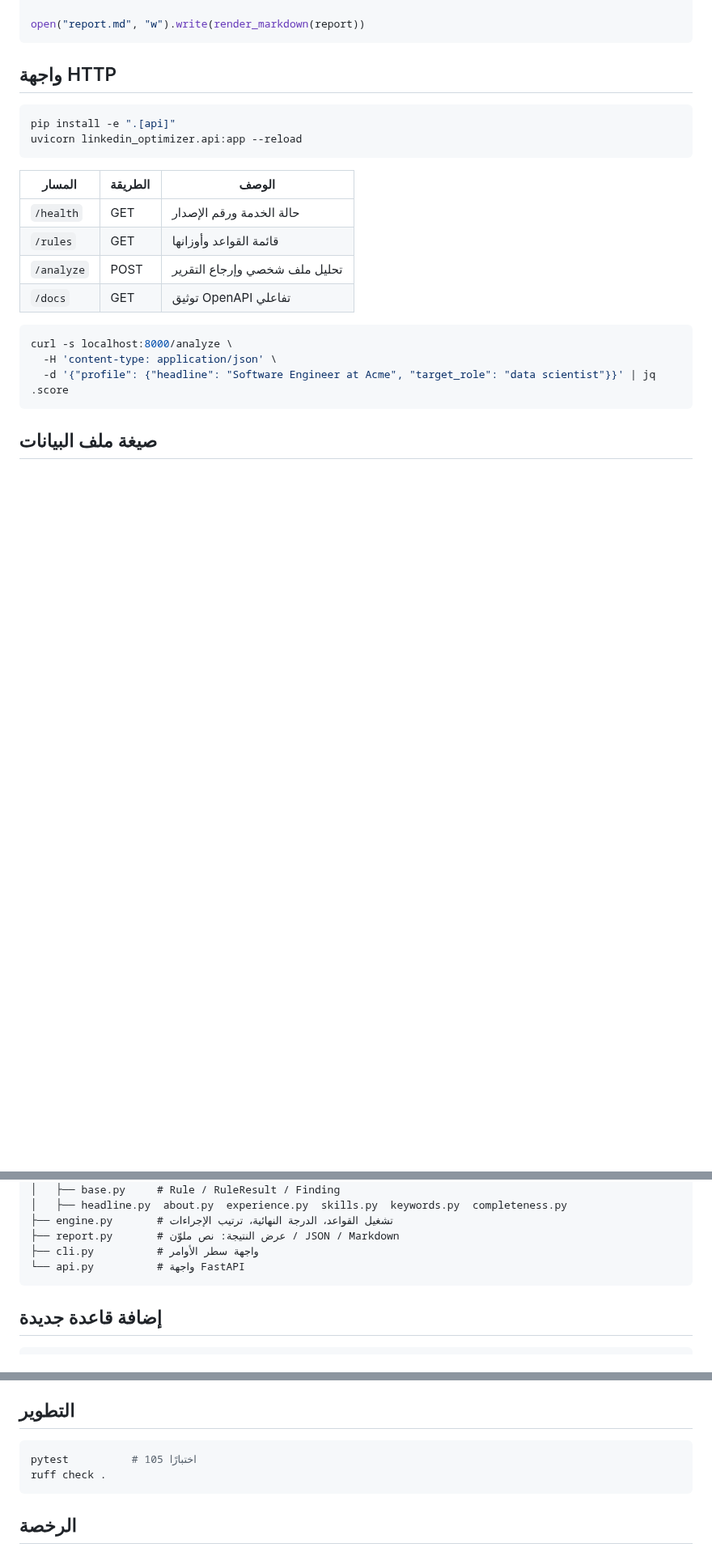
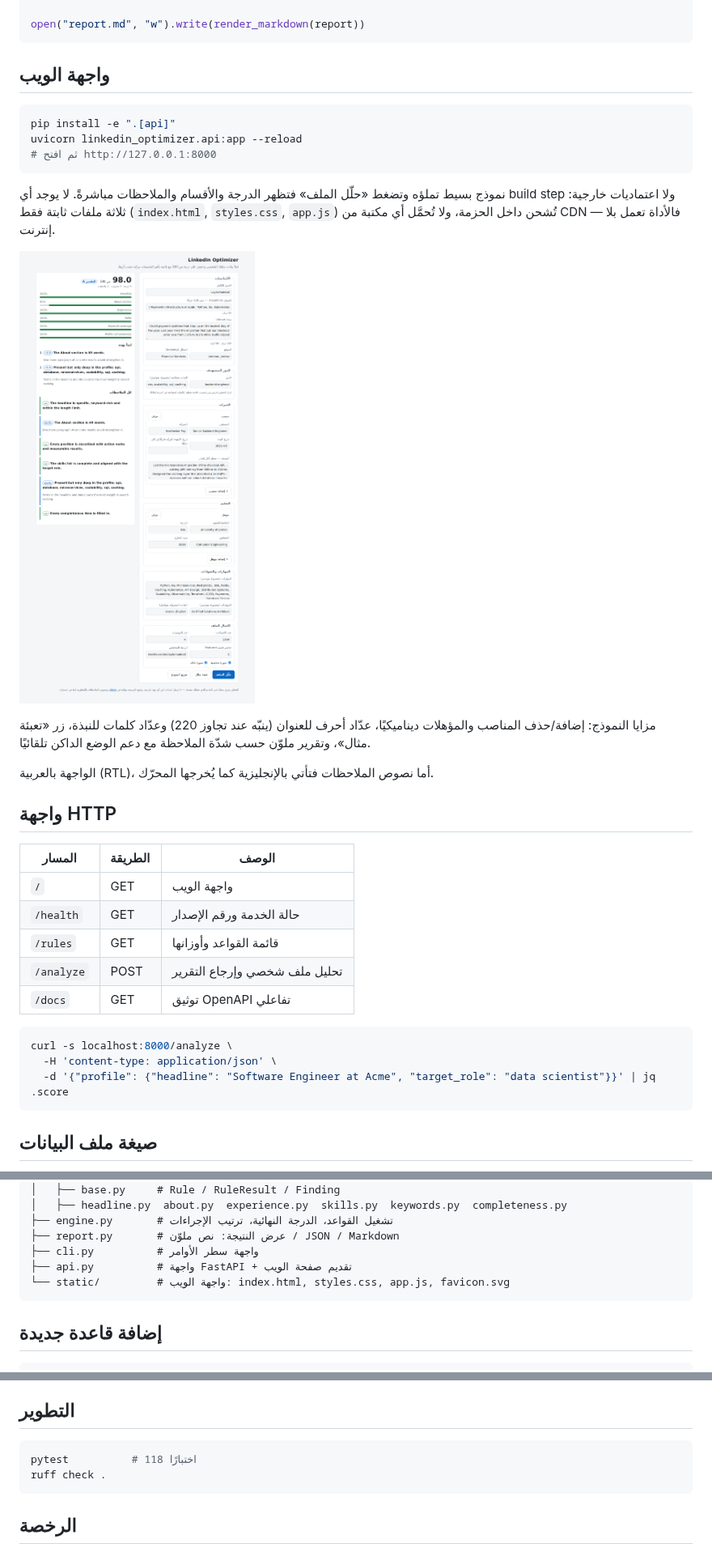
Before and after one commit to hajraby24-hue/linkedin-optimizer, a Markdown page: README.md, 3 parts joined by grey strips. Shown at 81% size. Drawn GitHub-style; pictures changed too: docs/screenshot.png (added); blank space fills up the shorter version.

````diff
--- a/README.md
+++ b/README.md
@@ -87,17 +87,33 @@ open("report.md", "w").write(render_markdown(report))
 
 </div>
 
-## واجهة HTTP
+## واجهة الويب
 
 <div dir="ltr">
 
 ```bash
 pip install -e ".[api]"
 uvicorn linkedin_optimizer.api:app --reload
+# ثم افتح http://127.0.0.1:8000
 ```
+
+</div>
+
+نموذج بسيط تملؤه وتضغط «حلّل الملف» فتظهر الدرجة والأقسام والملاحظات مباشرةً. لا يوجد أي build step ولا اعتماديات خارجية: ثلاثة ملفات ثابتة فقط (`index.html`, `styles.css`, `app.js`) تُشحن داخل الحزمة، ولا تُحمَّل أي مكتبة من CDN — فالأداة تعمل بلا إنترنت.
+
+![واجهة الويب](docs/screenshot.png)
+
+مزايا النموذج: إضافة/حذف المناصب والمؤهلات ديناميكيًا، عدّاد أحرف للعنوان (ينبّه عند تجاوز 220) وعدّاد كلمات للنبذة، زر «تعبئة مثال»، وتقرير ملوّن حسب شدّة الملاحظة مع دعم الوضع الداكن تلقائيًا.
+
+الواجهة بالعربية (RTL)، أما نصوص الملاحظات فتأتي بالإنجليزية كما يُخرجها المحرّك.
+
+## واجهة HTTP
+
+<div dir="ltr">
 
 | المسار | الطريقة | الوصف |
 | --- | --- | --- |
+| `/` | GET | واجهة الويب |
 | `/health` | GET | حالة الخدمة ورقم الإصدار |
 | `/rules` | GET | قائمة القواعد وأوزانها |
 | `/analyze` | POST | تحليل ملف شخصي وإرجاع التقرير |
@@ -167,7 +183,8 @@ src/linkedin_optimizer/
 ├── engine.py       # تشغيل القواعد، الدرجة النهائية، ترتيب الإجراءات
 ├── report.py       # عرض النتيجة: نص ملوّن / JSON / Markdown
 ├── cli.py          # واجهة سطر الأوامر
-└── api.py          # واجهة FastAPI
+├── api.py          # واجهة FastAPI + تقديم صفحة الويب
+└── static/         # واجهة الويب: index.html, styles.css, app.js, favicon.svg
 ```
 
 </div>
@@ -199,7 +216,7 @@ class VolunteeringRule(Rule):
 <div dir="ltr">
 
 ```bash
-pytest          # 105 اختبارًا
+pytest          # 118 اختبارًا
 ruff check .
 ```
 
````
Also changed, not shown: 7 other files.
